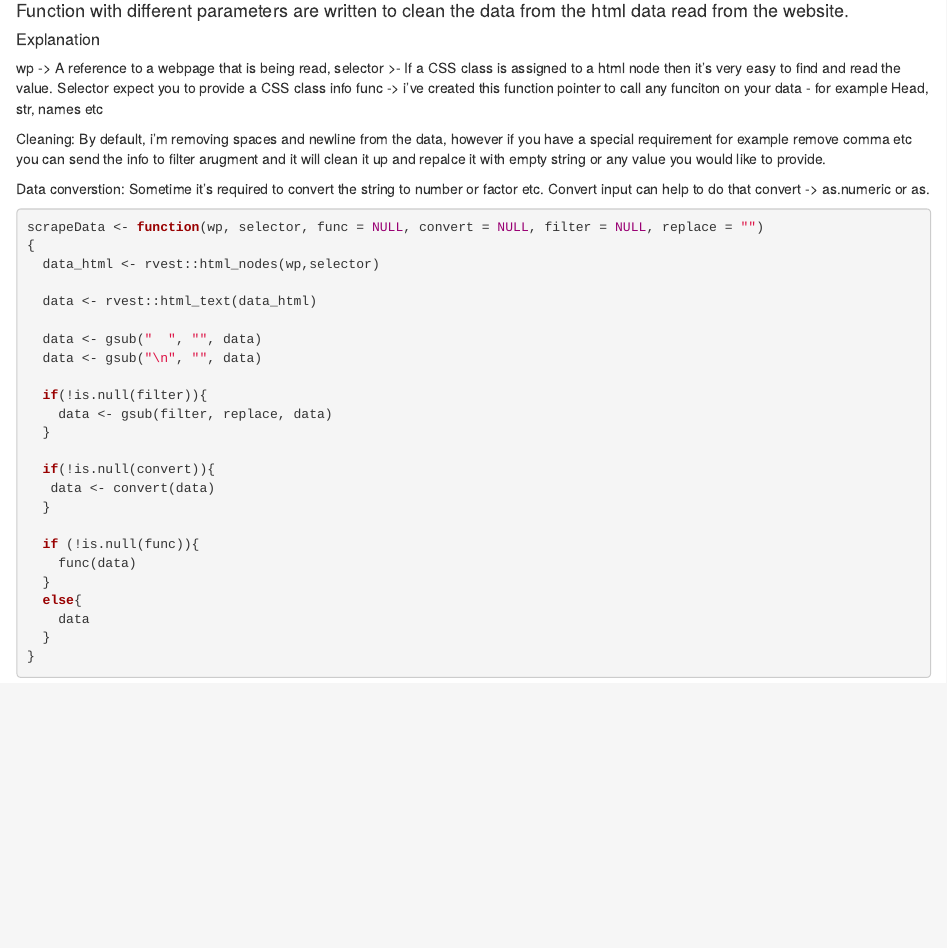
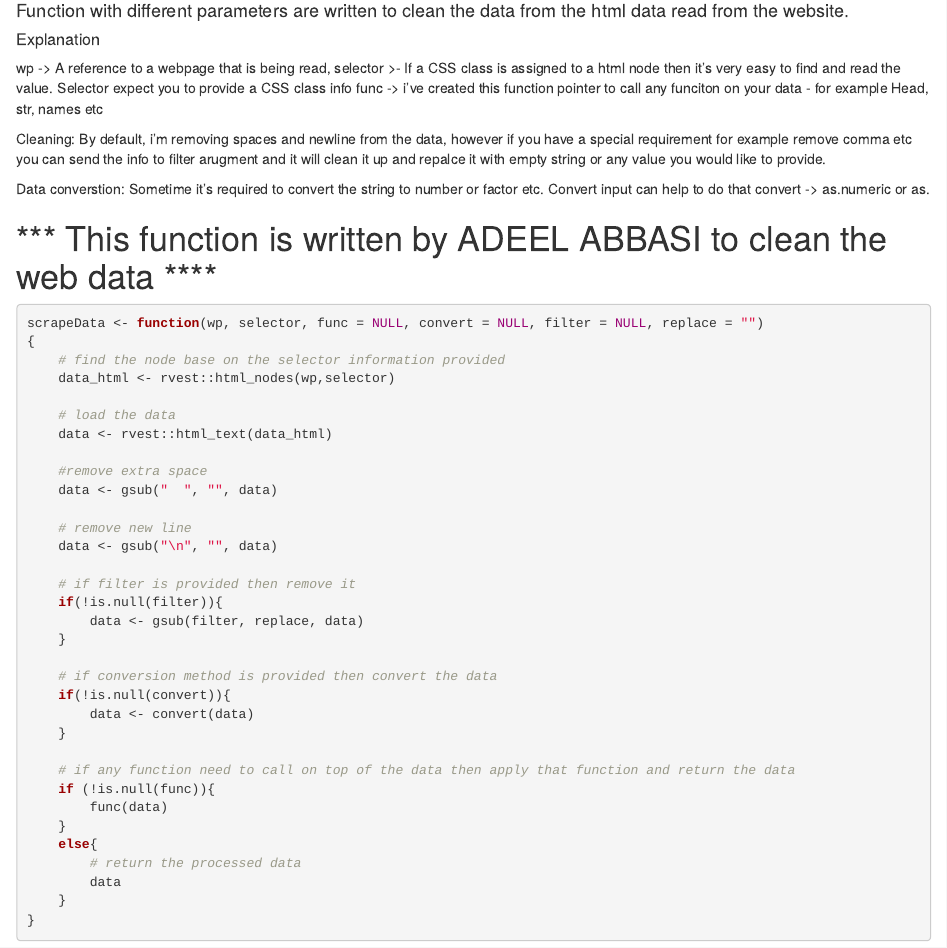
Before and after one commit to AdeelAbbasi/WebScraping, an R Markdown document (IMDBScraping.Rmd): the page in a window 1100 px wide, from 90 px down. Rendered offline with R 4.5, knitr and Pandoc, with nearby package versions; some code elsewhere in the file could not run offline.

Commit message:
Update IMDBScraping.Rmd

````diff
--- a/IMDBScraping.Rmd
+++ b/IMDBScraping.Rmd
@@ -18,31 +18,42 @@ Data converstion:
 Sometime it's required to convert the string to number or factor etc. Convert input can help to do that
 convert -> as.numeric or as.
 
+# *** This function is written by ADEEL ABBASI to clean the web data ****
+
 ```{r}
 
 scrapeData <- function(wp, selector, func = NULL, convert = NULL, filter = NULL, replace = "")
 {
-  data_html <- rvest::html_nodes(wp,selector)
+    # find the node base on the selector information provided
+    data_html <- rvest::html_nodes(wp,selector)
 
-  data <- rvest::html_text(data_html)
+    # load the data
+    data <- rvest::html_text(data_html)
 
-  data <- gsub("  ", "", data)
-  data <- gsub("\n", "", data)
+    #remove extra space
+    data <- gsub("  ", "", data)
 
-  if(!is.null(filter)){
-    data <- gsub(filter, replace, data)
-  }
+    # remove new line
+    data <- gsub("\n", "", data)
 
-  if(!is.null(convert)){
-   data <- convert(data)
-  }
+    # if filter is provided then remove it
+    if(!is.null(filter)){
+        data <- gsub(filter, replace, data)
+    }
 
-  if (!is.null(func)){
-    func(data)
-  }
-  else{
-    data
-  }
+    # if conversion method is provided then convert the data
+    if(!is.null(convert)){
+        data <- convert(data)
+    }
+
+    # if any function need to call on top of the data then apply that function and return the data
+    if (!is.null(func)){
+        func(data)
+    }
+    else{
+        # return the processed data
+        data
+    }
 }
 
 ```
````
